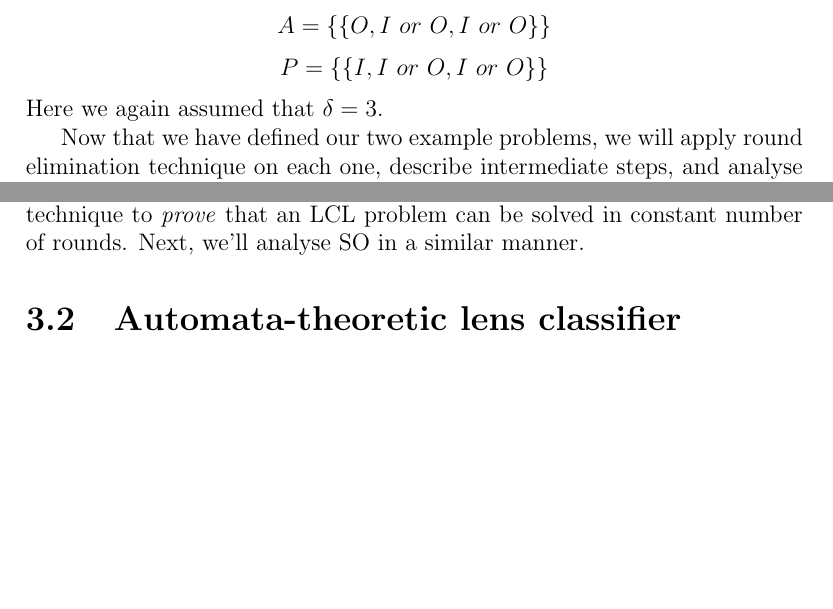
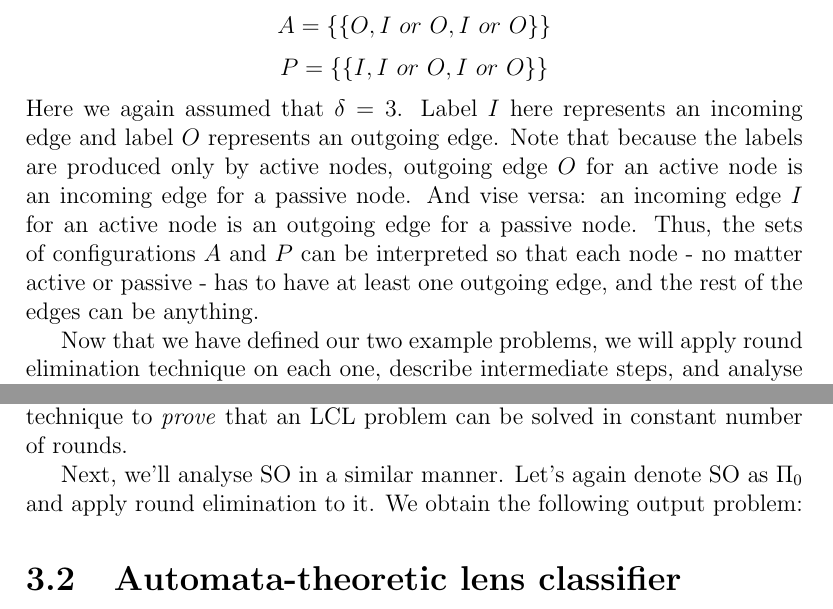
Before and after one commit to AleksTeresh/lcl-classifier, a LaTeX thesis (report/thesis-example.tex, which reads report/3environment.tex): two parts of pages 26 and 27 of 37, joined at a grey line, cut so that both start at the same text, the shorter picture padded with empty space. Compiled offline with pdfLaTeX.

Commit message:
text: clarify SO configurations in RE formalism

```diff
--- a/report/3environment.tex
+++ b/report/3environment.tex
@@ -79,7 +79,14 @@ Then we can define the problem formally as follows:
 $$\Sigma = \{I, O\}$$
 $$A = \{ \{O, I~or~O, I~or~O\} \}$$
 $$P = \{ \{I, I~or~O, I~or~O\}\}$$
-Here we again assumed that $\delta = 3$.
+Here we again assumed that $\delta = 3$. Label $I$ here represents
+an incoming edge and label $O$ represents an outgoing edge.
+Note that because the labels are produced only by active nodes,
+outgoing edge $O$ for an active node is an incoming edge for a
+passive node. And vise versa: an incoming edge $I$ for an active node
+is an outgoing edge for a passive node. Thus, the sets of configurations
+$A$ and $P$ can be interpreted so that each node - no matter active or passive -
+has to have at least one outgoing edge, and the rest of the edges can be anything.
 
 Now that we have defined our two example problems,
 we will apply round elimination
@@ -117,7 +124,10 @@ Now since we know that $\Pi_2$ is 0-round solvable, using the jutification alrea
 above, we can conclude that our original problem $\Pi_0$ is exactly 2-round solvable. Thus,
 weak 3-labelling on $(3, 2)$-biregular graphs is solvable in $O(1)$ rounds. Observe that
 we have just used round eliminaton technique to \emph{prove} that an LCL problem can be
-solved in constant number of rounds. Next, we'll analyse SO in a similar manner.
+solved in constant number of rounds.
+
+Next, we'll analyse SO in a similar manner. Let's again denote SO as $\Pi_0$ and apply
+round elimination to it. We obtain the following output problem:
 
 
 
```
